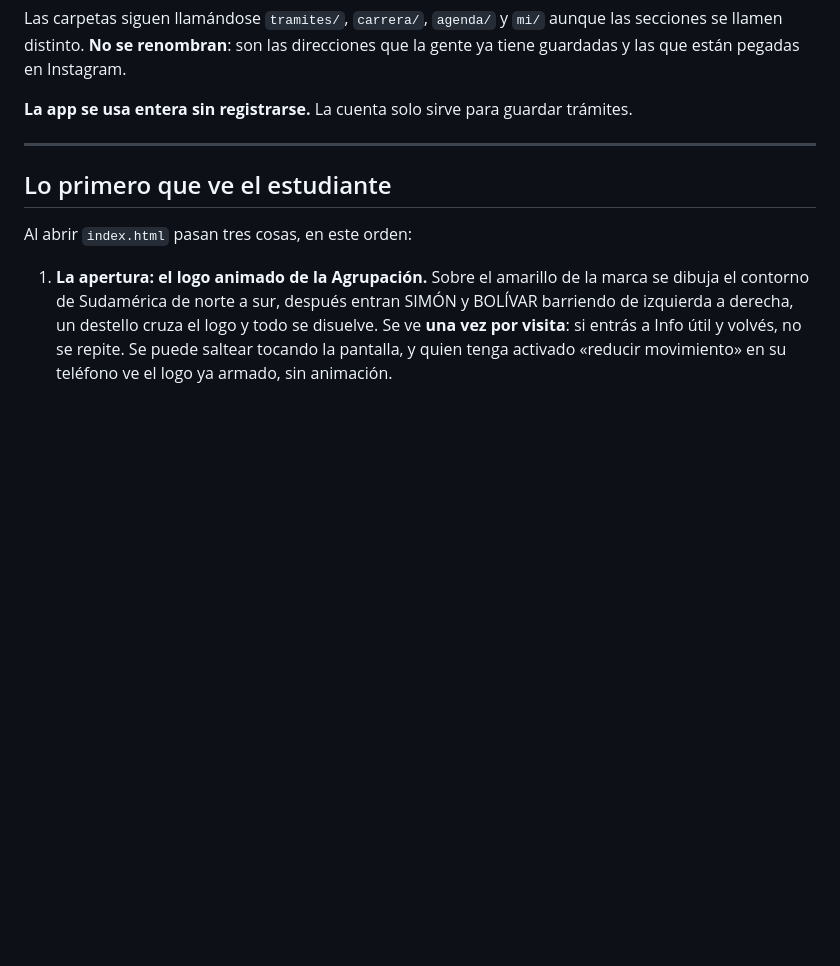
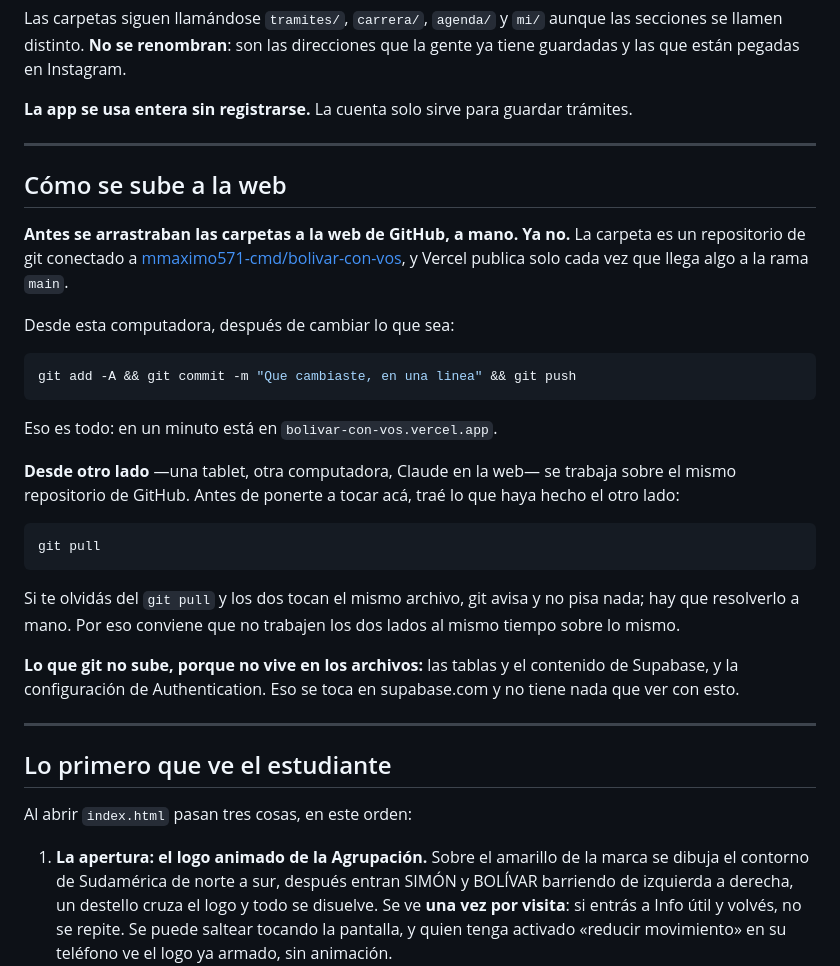
Before and after one commit to mmaximo571-cmd/bolivar-con-vos, a Markdown page: LEEME.md, the part around the change. Drawn GitHub-style; blank space fills up the shorter version.

Commit message:
LEEME: como se sube ahora, con git en vez de arrastrar carpetas
Co-Authored-By: Claude Opus 5 <noreply@anthropic.com>

````diff
--- a/LEEME.md
+++ b/LEEME.md
@@ -30,6 +30,39 @@ las secciones se llamen distinto. **No se renombran**: son las direcciones que l
 gente ya tiene guardadas y las que están pegadas en Instagram.
 
 **La app se usa entera sin registrarse.** La cuenta solo sirve para guardar trámites.
+
+---
+
+## Cómo se sube a la web
+
+**Antes se arrastraban las carpetas a la web de GitHub, a mano. Ya no.** La
+carpeta es un repositorio de git conectado a
+[mmaximo571-cmd/bolivar-con-vos](https://github.com/mmaximo571-cmd/bolivar-con-vos),
+y Vercel publica solo cada vez que llega algo a la rama `main`.
+
+Desde esta computadora, después de cambiar lo que sea:
+
+```bash
+git add -A && git commit -m "Que cambiaste, en una linea" && git push
+```
+
+Eso es todo: en un minuto está en `bolivar-con-vos.vercel.app`.
+
+**Desde otro lado** —una tablet, otra computadora, Claude en la web— se trabaja
+sobre el mismo repositorio de GitHub. Antes de ponerte a tocar acá, traé lo que
+haya hecho el otro lado:
+
+```bash
+git pull
+```
+
+Si te olvidás del `git pull` y los dos tocan el mismo archivo, git avisa y no
+pisa nada; hay que resolverlo a mano. Por eso conviene que no trabajen los dos
+lados al mismo tiempo sobre lo mismo.
+
+**Lo que git no sube, porque no vive en los archivos:** las tablas y el
+contenido de Supabase, y la configuración de Authentication. Eso se toca en
+supabase.com y no tiene nada que ver con esto.
 
 ---
 
````
